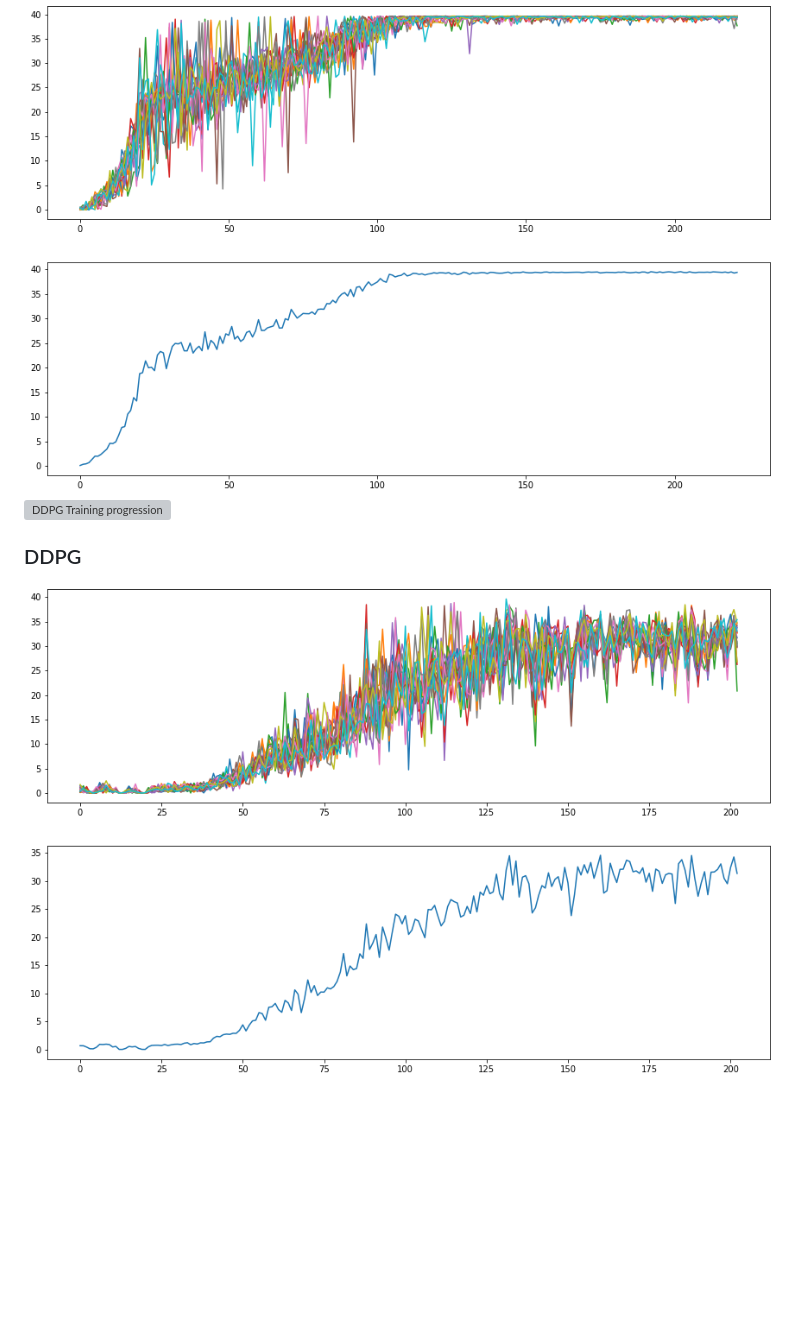
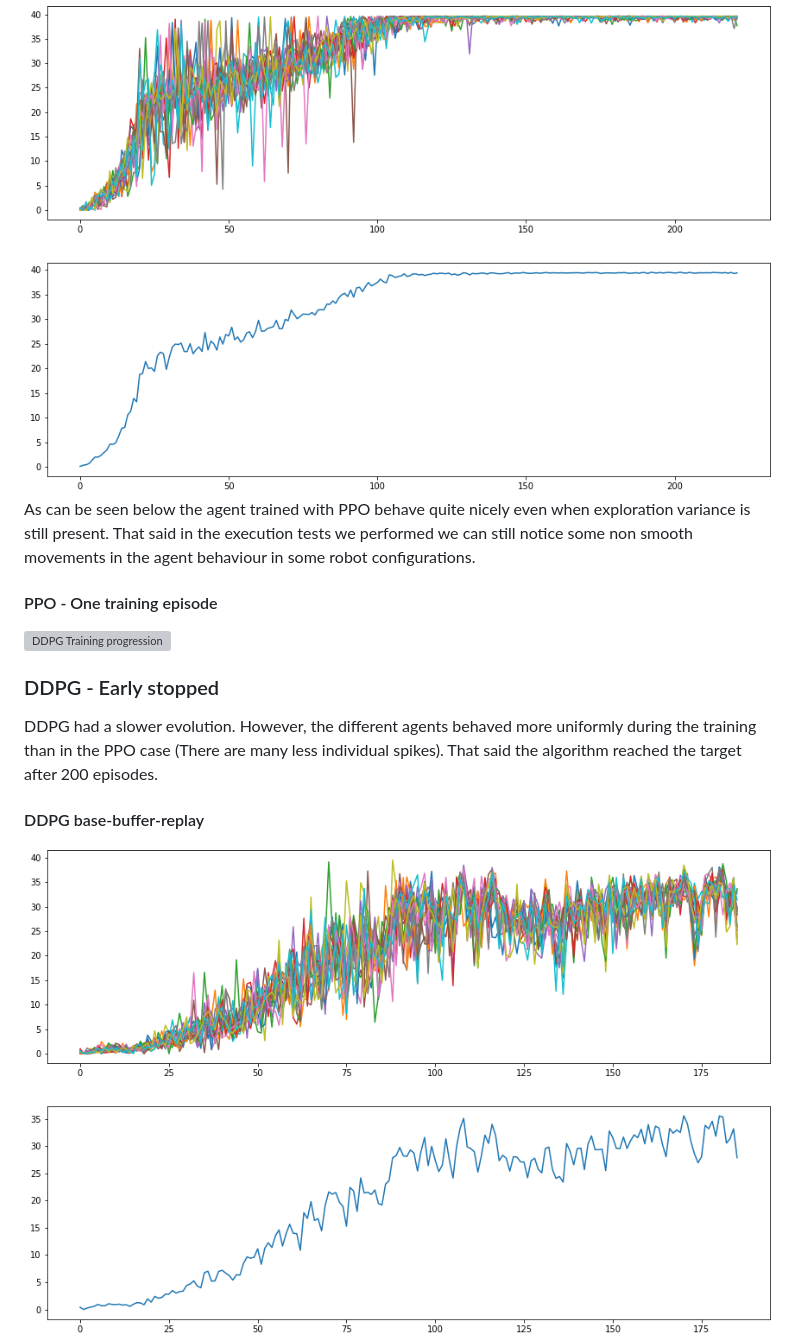
Before and after one commit to Raziel90/DeepRL_Continuous_Control, a Markdown page: README.md, the part around the change printed below. Rendered like a GitHub page; pictures changed too: figures/DDPG_Training_progression.png; blank space fills up the shorter version; grey boxes are pictures that could not be loaded.

```diff
--- a/README.md
+++ b/README.md
@@ -115,8 +122,12 @@ Proximal Policy Optimization
 <img src="figures/PPO_Training_progression.png" alt="DDPG Training progression" style="border: 5px solid  gray; background: white">
 
+As can be seen below the agent trained with PPO behave quite nicely even when exploration variance is still present. That said in the execution tests we performed we can still notice some non smooth movements in the agent behaviour in some robot configurations.
+#### PPO - One training episode
 <div style="text-align: center;">
 <img src="figures/reacher20.gif" alt="DDPG Training progression" style="border: 5px solid  gray; background: white; width: 20em"></div>
 
-### DDPG
+### DDPG - Early stopped
+DDPG had a slower evolution. However, the different agents behaved more uniformly during the training than in the PPO case (There are many less individual spikes). That said the algorithm reached the target after 200 episodes.
 
+#### DDPG base-buffer-replay
 <img src="figures/DDPG_Training_progression.png" alt="DDPG Training progression" style="border: 5px solid gray; background: white; align: center">
```
Also changed, not shown: other parts of README.md (+34 -6 lines), figures/DDPG_priority_Training_progression.png (added).
